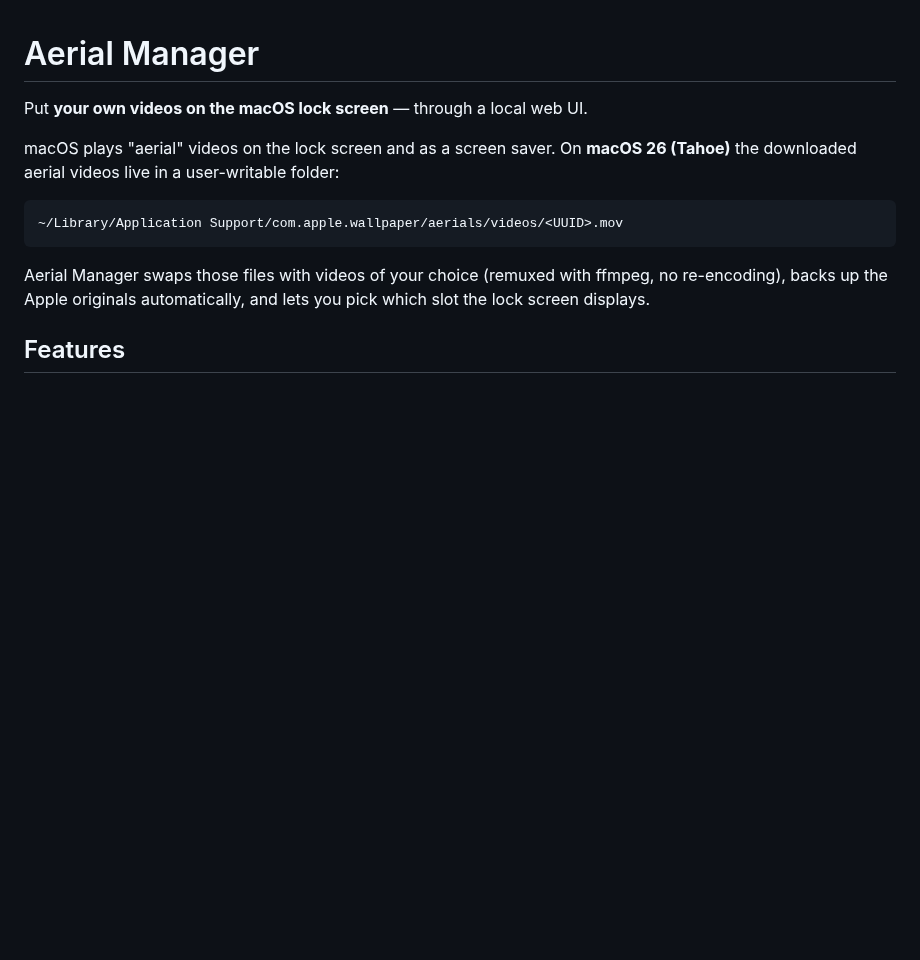
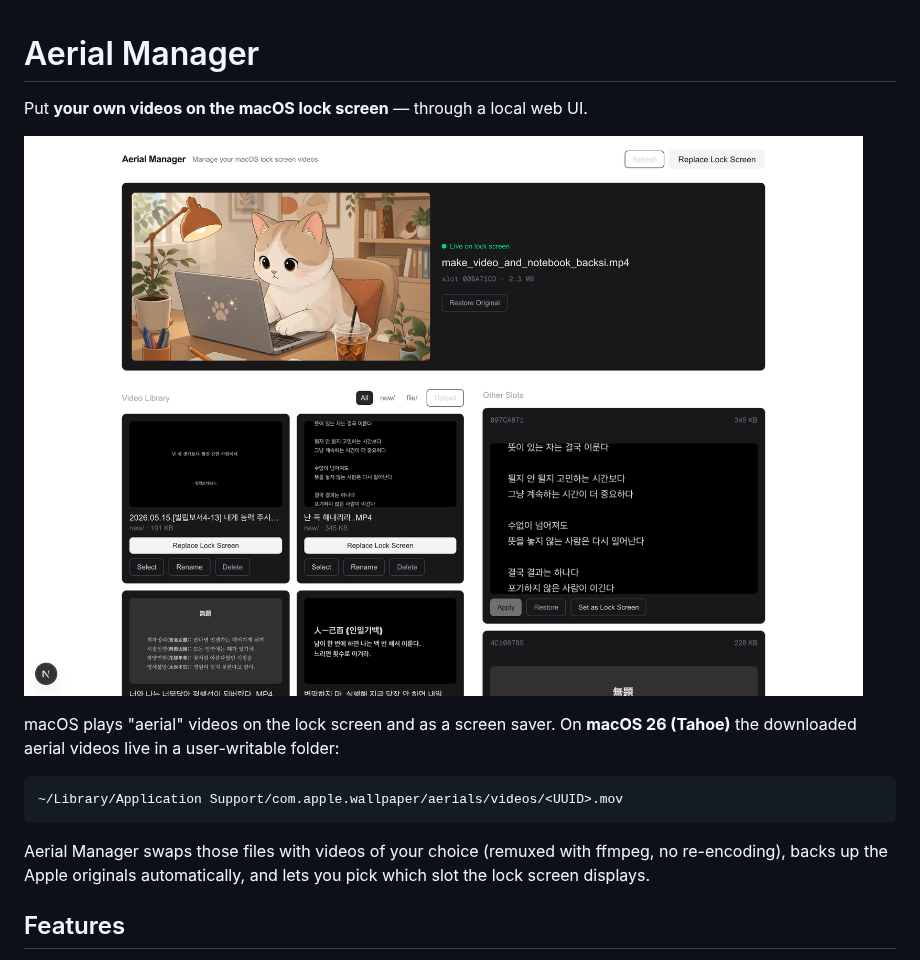
Before and after one commit to kimmjen/aerial-manager, a Markdown page: README.md, the part around the change. Rendered like a GitHub page; pictures changed too: docs/screenshot.png (added); blank space fills up the shorter version.

```diff
--- a/README.md
+++ b/README.md
@@ -1,6 +1,8 @@
 # Aerial Manager
 
 Put **your own videos on the macOS lock screen** — through a local web UI.
+
+![Aerial Manager](docs/screenshot.png)
 
 macOS plays "aerial" videos on the lock screen and as a screen saver. On **macOS 26 (Tahoe)** the downloaded aerial videos live in a user-writable folder:
 
```
Also changed, not shown: CHANGELOG.md (added, +12 -0 lines), 7 other files.
